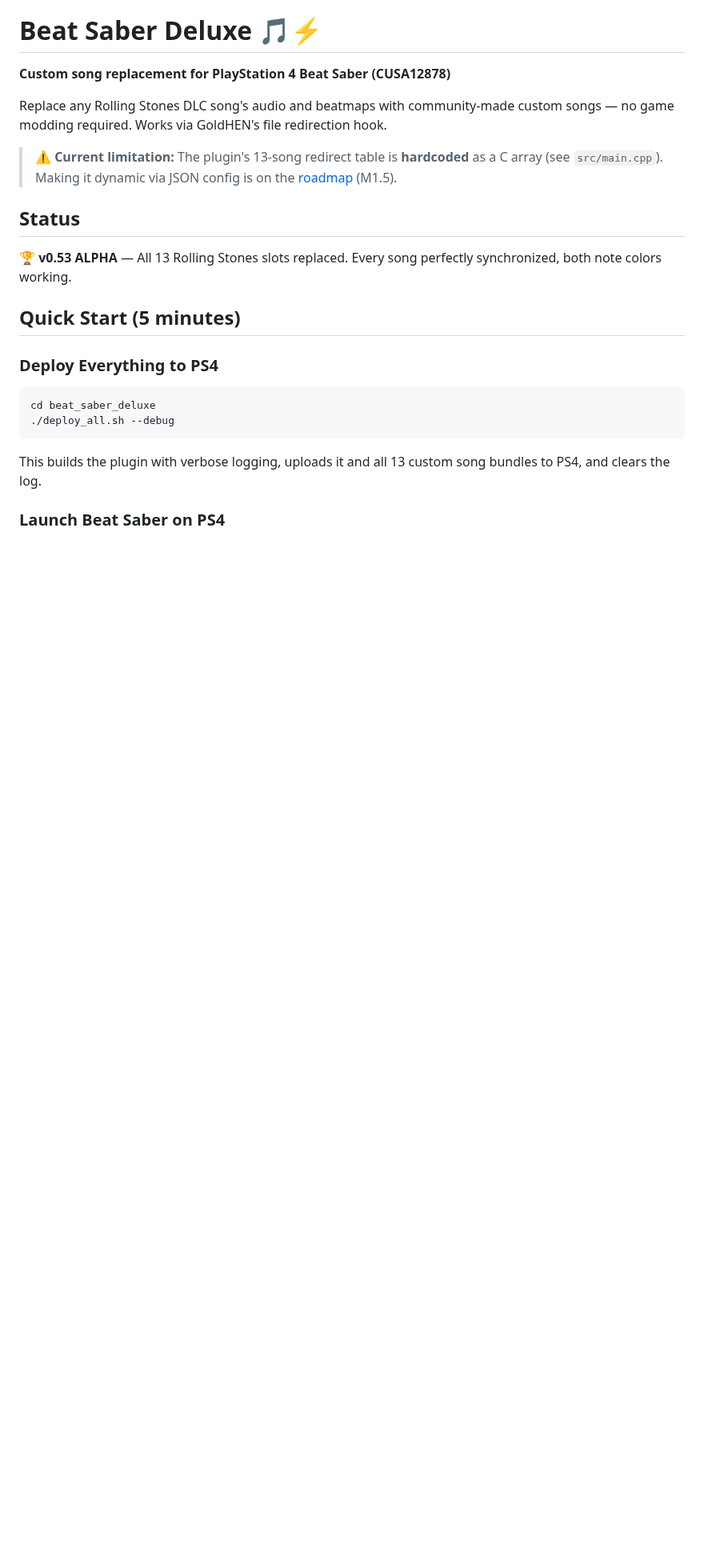
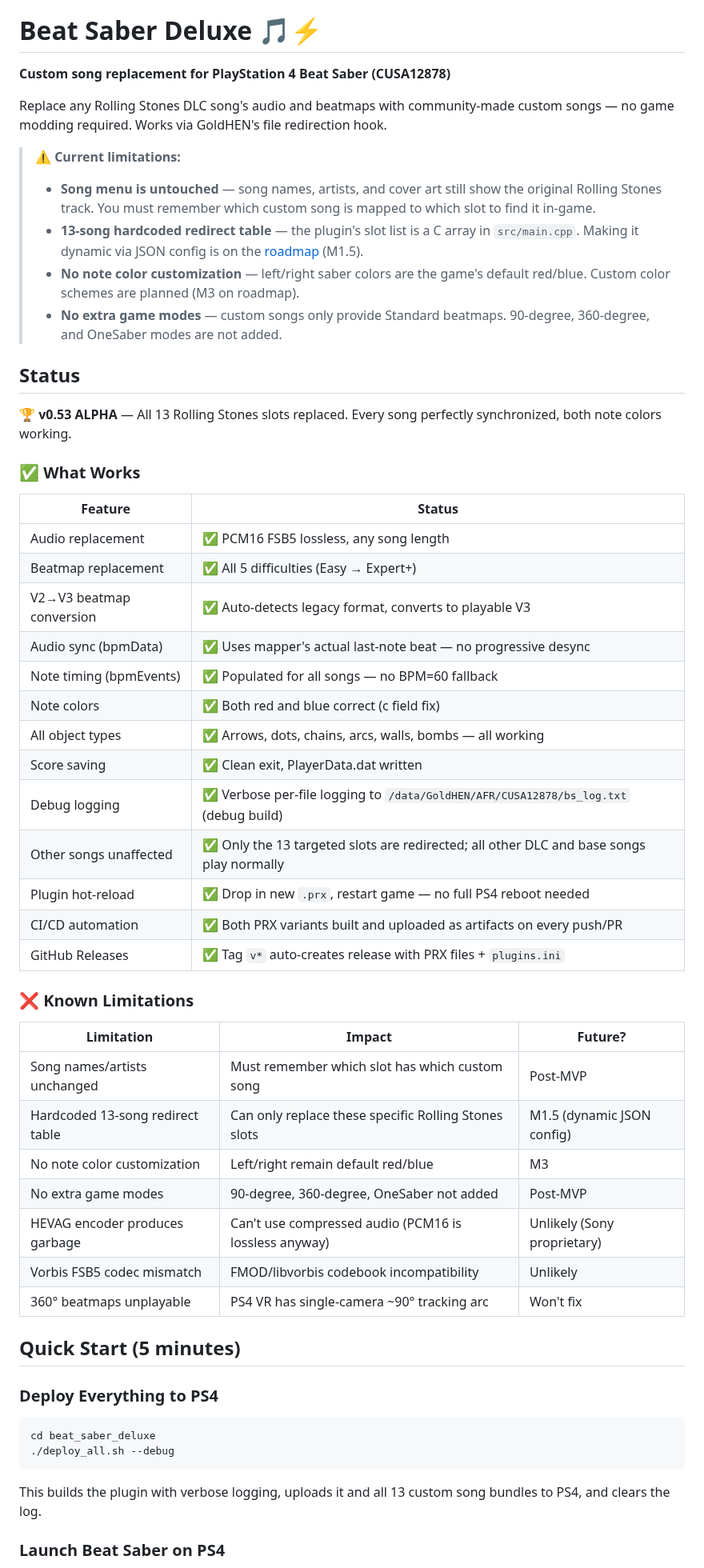
Before and after one commit to free5ty1e/BeatSaberPcCustomSongToPs4InstallConverter, a Markdown page: README.md, the part around the change. Shown at 80% size. GitHub-like rendering; blank space fills up the shorter version.

Commit message:
README.md (+35/-1) — Added:
⚠️ Current limitations callout box at the top:
- Song menu is untouched (names/artists unchanged)
- 13-song hardcoded redirect table
- No note color customization
- No extra game modes

✅ What Works feature table — 13 items celebrating everything working:
Audio, beatmaps, V2→V3 conversion, audio sync, note timing, note colors, all object types, score saving, debug logging, other songs unaffected, plugin hot-reload, CI/CD, GitHub Releases

❌ Known Limitations table — 7 items with impact/roadmap info:
Each limitation explains what it means for the user and whether it's planned to be fixed

```diff
--- a/README.md
+++ b/README.md
@@ -4,11 +4,45 @@
 
 Replace any Rolling Stones DLC song's audio and beatmaps with community-made custom songs — no game modding required. Works via GoldHEN's file redirection hook.
 
-> **⚠️ Current limitation:** The plugin's 13-song redirect table is **hardcoded** as a C array (see `src/main.cpp`). Making it dynamic via JSON config is on the [roadmap](.agent/roadmap.md) (M1.5).
+> **⚠️ Current limitations:**
+> - **Song menu is untouched** — song names, artists, and cover art still show the original Rolling Stones track. You must remember which custom song is mapped to which slot to find it in-game.
+> - **13-song hardcoded redirect table** — the plugin's slot list is a C array in `src/main.cpp`. Making it dynamic via JSON config is on the [roadmap](.agent/roadmap.md) (M1.5).
+> - **No note color customization** — left/right saber colors are the game's default red/blue. Custom color schemes are planned (M3 on roadmap).
+> - **No extra game modes** — custom songs only provide Standard beatmaps. 90-degree, 360-degree, and OneSaber modes are not added.
 
 ## Status
 
 🏆 **v0.53 ALPHA** — All 13 Rolling Stones slots replaced. Every song perfectly synchronized, both note colors working.
+
+### ✅ What Works
+
+| Feature | Status |
+|---------|--------|
+| Audio replacement | ✅ PCM16 FSB5 lossless, any song length |
+| Beatmap replacement | ✅ All 5 difficulties (Easy → Expert+) |
+| V2→V3 beatmap conversion | ✅ Auto-detects legacy format, converts to playable V3 |
+| Audio sync (bpmData) | ✅ Uses mapper's actual last-note beat — no progressive desync |
+| Note timing (bpmEvents) | ✅ Populated for all songs — no BPM=60 fallback |
+| Note colors | ✅ Both red and blue correct (c field fix) |
+| All object types | ✅ Arrows, dots, chains, arcs, walls, bombs — all working |
+| Score saving | ✅ Clean exit, PlayerData.dat written |
+| Debug logging | ✅ Verbose per-file logging to `/data/GoldHEN/AFR/CUSA12878/bs_log.txt` (debug build) |
+| Other songs unaffected | ✅ Only the 13 targeted slots are redirected; all other DLC and base songs play normally |
+| Plugin hot-reload | ✅ Drop in new `.prx`, restart game — no full PS4 reboot needed |
+| CI/CD automation | ✅ Both PRX variants built and uploaded as artifacts on every push/PR |
+| GitHub Releases | ✅ Tag `v*` auto-creates release with PRX files + `plugins.ini` |
+
+### ❌ Known Limitations
+
+| Limitation | Impact | Future? |
+|------------|--------|---------|
+| Song names/artists unchanged | Must remember which slot has which custom song | Post-MVP |
+| Hardcoded 13-song redirect table | Can only replace these specific Rolling Stones slots | M1.5 (dynamic JSON config) |
+| No note color customization | Left/right remain default red/blue | M3 |
+| No extra game modes | 90-degree, 360-degree, OneSaber not added | Post-MVP |
+| HEVAG encoder produces garbage | Can't use compressed audio (PCM16 is lossless anyway) | Unlikely (Sony proprietary) |
+| Vorbis FSB5 codec mismatch | FMOD/libvorbis codebook incompatibility | Unlikely |
+| 360° beatmaps unplayable | PS4 VR has single-camera ~90° tracking arc | Won't fix |
 
 ## Quick Start (5 minutes)
 
```
